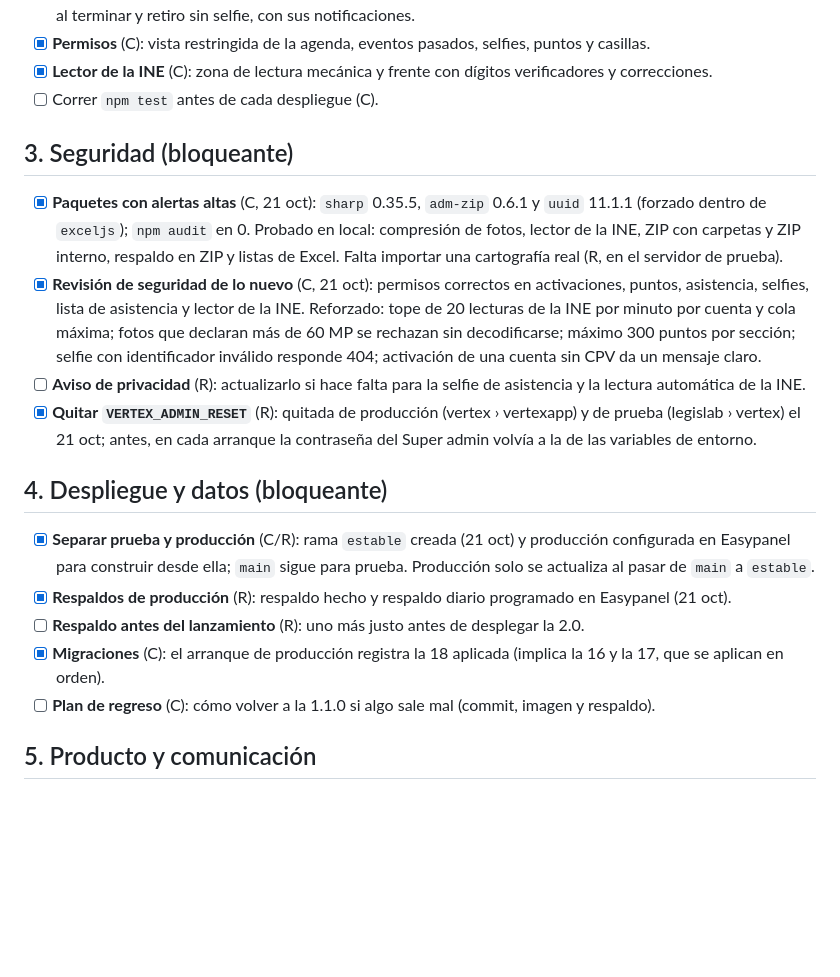
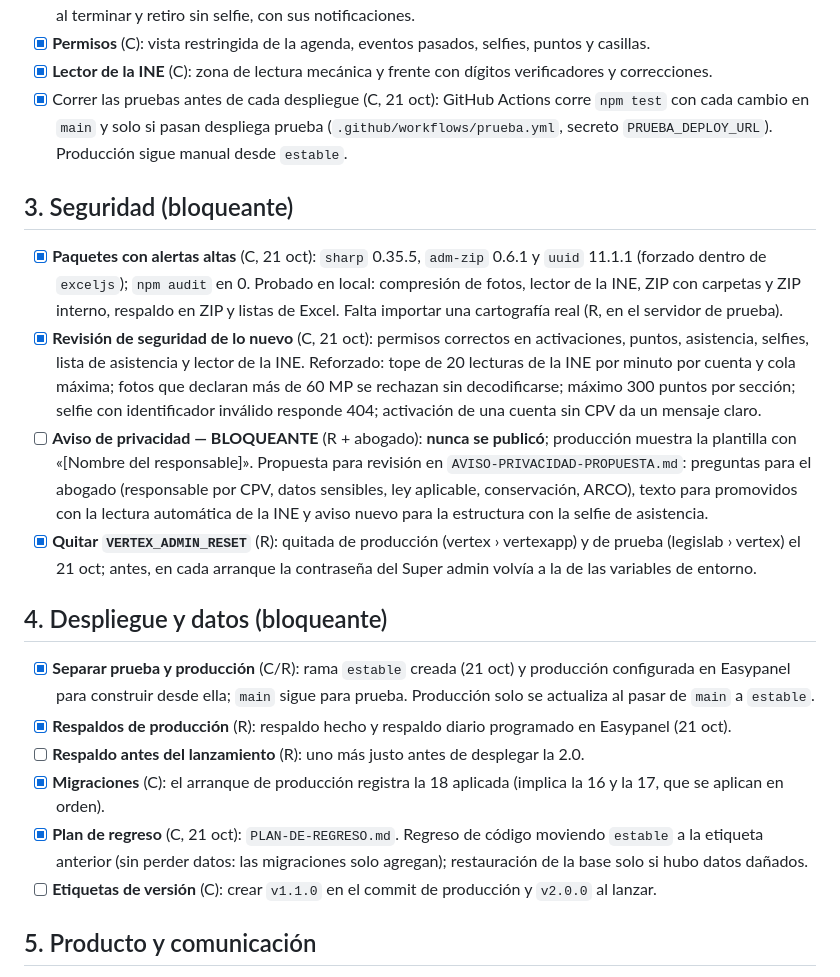
Before and after one commit to rubenroquemx/vertex, a Markdown page: LANZAMIENTO-2.0.md, the part around the change. GitHub-like rendering; blank space fills up the shorter version.

```diff
--- a/LANZAMIENTO-2.0.md
+++ b/LANZAMIENTO-2.0.md
@@ -44,7 +44,9 @@ sin base de datos se omiten y corren solo las 18 unitarias.
       después, aviso al terminar y retiro sin selfie, con sus notificaciones.
 - [x] **Permisos** (C): vista restringida de la agenda, eventos pasados, selfies, puntos y casillas.
 - [x] **Lector de la INE** (C): zona de lectura mecánica y frente con dígitos verificadores y correcciones.
-- [ ] Correr `npm test` antes de cada despliegue (C).
+- [x] Correr las pruebas antes de cada despliegue (C, 21 oct): GitHub Actions corre `npm test` con cada cambio en
+      `main` y solo si pasan despliega prueba (`.github/workflows/prueba.yml`, secreto `PRUEBA_DEPLOY_URL`).
+      Producción sigue manual desde `estable`.
 
 ## 3. Seguridad (bloqueante)
 
@@ -55,8 +57,10 @@ sin base de datos se omiten y corren solo las 18 unitarias.
       selfies, lista de asistencia y lector de la INE. Reforzado: tope de 20 lecturas de la INE por minuto por cuenta y
       cola máxima; fotos que declaran más de 60 MP se rechazan sin decodificarse; máximo 300 puntos por sección;
       selfie con identificador inválido responde 404; activación de una cuenta sin CPV da un mensaje claro.
-- [ ] **Aviso de privacidad** (R): actualizarlo si hace falta para la selfie de asistencia y la lectura
-      automática de la INE.
+- [ ] **Aviso de privacidad — BLOQUEANTE** (R + abogado): **nunca se publicó**; producción muestra la plantilla con
+      «[Nombre del responsable]». Propuesta para revisión en `AVISO-PRIVACIDAD-PROPUESTA.md`: preguntas para el
+      abogado (responsable por CPV, datos sensibles, ley aplicable, conservación, ARCO), texto para promovidos
+      con la lectura automática de la INE y aviso nuevo para la estructura con la selfie de asistencia.
 - [x] **Quitar `VERTEX_ADMIN_RESET`** (R): quitada de producción (vertex › vertexapp) y de prueba (legislab › vertex)
       el 21 oct; antes, en cada arranque la contraseña del Super admin volvía a la de las variables de entorno.
 
@@ -67,7 +71,9 @@ sin base de datos se omiten y corren solo las 18 unitarias.
 - [x] **Respaldos de producción** (R): respaldo hecho y respaldo diario programado en Easypanel (21 oct).
 - [ ] **Respaldo antes del lanzamiento** (R): uno más justo antes de desplegar la 2.0.
 - [x] **Migraciones** (C): el arranque de producción registra la 18 aplicada (implica la 16 y la 17, que se aplican en orden).
-- [ ] **Plan de regreso** (C): cómo volver a la 1.1.0 si algo sale mal (commit, imagen y respaldo).
+- [x] **Plan de regreso** (C, 21 oct): `PLAN-DE-REGRESO.md`. Regreso de código moviendo `estable` a la etiqueta
+      anterior (sin perder datos: las migraciones solo agregan); restauración de la base solo si hubo datos dañados.
+- [ ] **Etiquetas de versión** (C): crear `v1.1.0` en el commit de producción y `v2.0.0` al lanzar.
 
 ## 5. Producto y comunicación
 
```
Also changed, not shown: AVISO-PRIVACIDAD-PROPUESTA.md (added, +120 -0 lines), PLAN-DE-REGRESO.md (added, +102 -0 lines).
